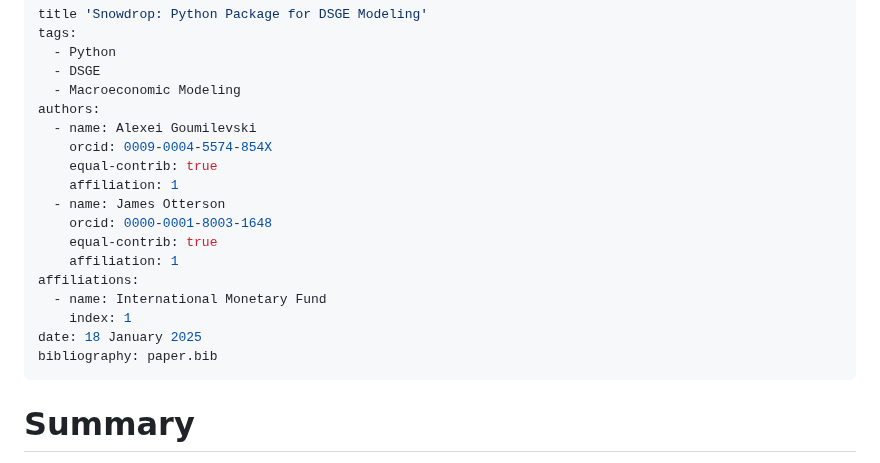
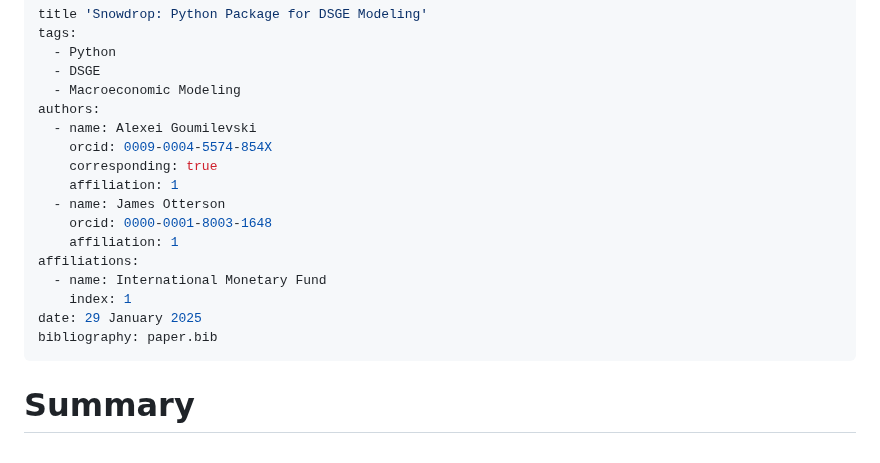
Before and after one commit to gumilevskij/Framework, a Markdown page: joss/paper.md, the part around the change. GitHub-like rendering.

```diff
--- a/joss/paper.md
+++ b/joss/paper.md
@@ -7,18 +7,18 @@ tags:
 authors:
   - name: Alexei Goumilevski
     orcid: 0009-0004-5574-854X
-    equal-contrib: true
+    corresponding: true
     affiliation: 1
   - name: James Otterson
     orcid: 0000-0001-8003-1648
-    equal-contrib: true
     affiliation: 1
 affiliations:
   - name: International Monetary Fund
     index: 1
-date: 18 January 2025
+date: 29 January 2025
 bibliography: paper.bib
 ---
+
 # Summary
 
 At its core, `Snowdrop` is a robust and versatile Python package designed for the
```
